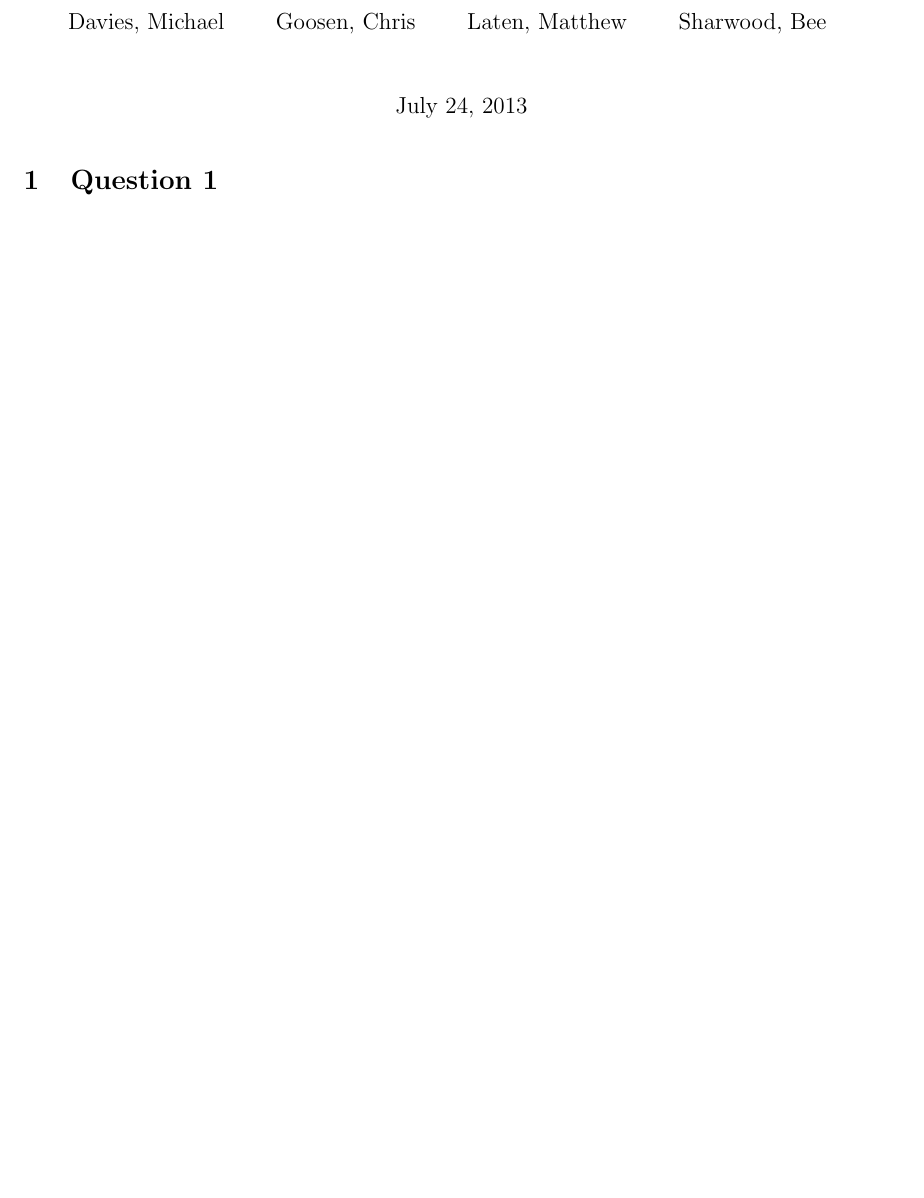
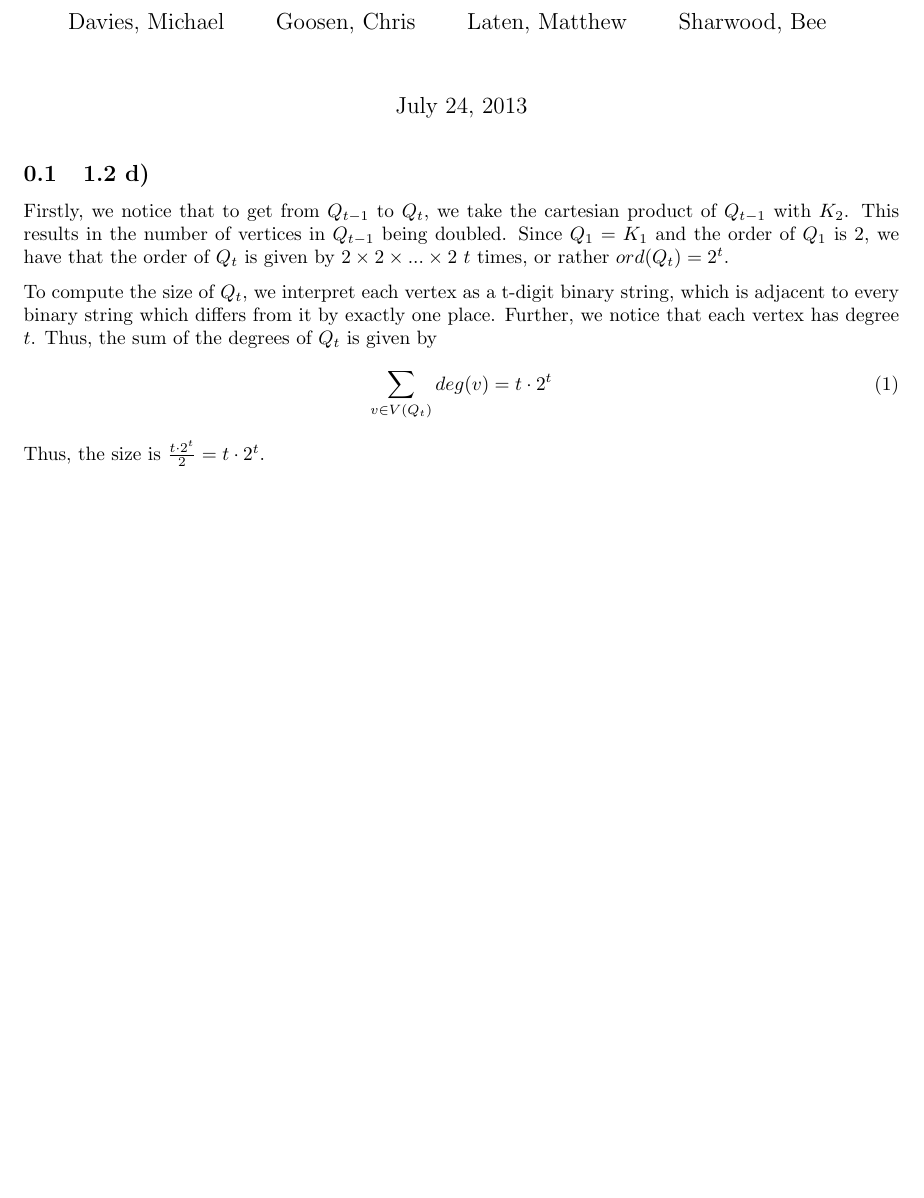
Before and after one commit to mattlaten/gt-1, a LaTeX document (ass1.tex): part of the page, cut so that both start at the same text, the shorter picture padded with empty space. Compiled offline with pdfLaTeX.

Commit message:
Added question 1

```diff
--- a/ass1.tex
+++ b/ass1.tex
@@ -30,7 +30,19 @@
 }
 \maketitle
 
-\section{Question 1}
+\subsection{1.2 d)}
+Firstly, we notice that to get from $Q_{t-1}$ to $Q_t$, we take the cartesian
+product of $Q_{t-1}$ with $K_2$. This results in the number of vertices in
+$Q_{t-1}$ being doubled. Since $Q_1 = K_1$ and the order of $Q_1$ is 2, we have
+that the order of $Q_t$ is given by $2 \times 2 \times ... \times 2$ $t$ times,
+or rather $ord(Q_t) = 2^t$.
 
-
+To compute the size of $Q_t$, we interpret each vertex as a t-digit binary
+string, which is adjacent to every binary string which differs from it by
+exactly one place. Further, we notice that each vertex has degree $t$. Thus,
+the sum of the degrees of $Q_t$ is given by
+\begin{equation}
+    \sum_{v \in V(Q_t)} deg(v) = t\cdot2^t
+\end{equation}
+Thus, the size is $\frac{t\cdot2^t}{2} = t\cdot2^t$.
 \end{document}
```
